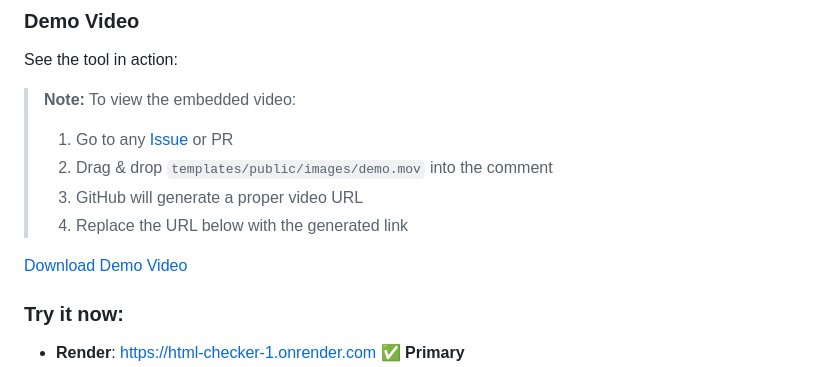
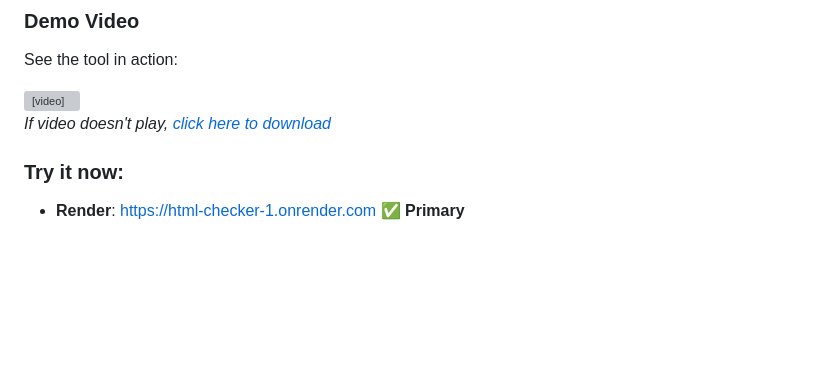
Before and after one commit to algsoch/html-checker, a Markdown page: README.md, the part around the change. Drawn GitHub-style; blank space fills up the shorter version; grey boxes are pictures that could not be loaded.

Commit message:
docs: Add HTML video tag for demo.mov in README

```diff
--- a/README.md
+++ b/README.md
@@ -31,13 +31,11 @@ A powerful web application built with **FastAPI** that intelligently removes cit
 ### Demo Video
 See the tool in action:
 
-> **Note:** To view the embedded video:
-> 1. Go to any [Issue](https://github.com/algsoch/html-checker/issues) or PR
-> 2. Drag & drop `templates/public/images/demo.mov` into the comment
-> 3. GitHub will generate a proper video URL
-> 4. Replace the URL below with the generated link
+<video src="https://github.com/algsoch/html-checker/raw/main/templates/public/images/demo.mov" width="100%" controls>
+  Your browser does not support the video tag.
+</video>
 
-[Download Demo Video](templates/public/images/demo.mov)
+*If video doesn't play, [click here to download](templates/public/images/demo.mov)*
 
 ### Try it now:
 - **Render**: [https://html-checker-1.onrender.com](https://html-checker-1.onrender.com) ✅ **Primary**
```
